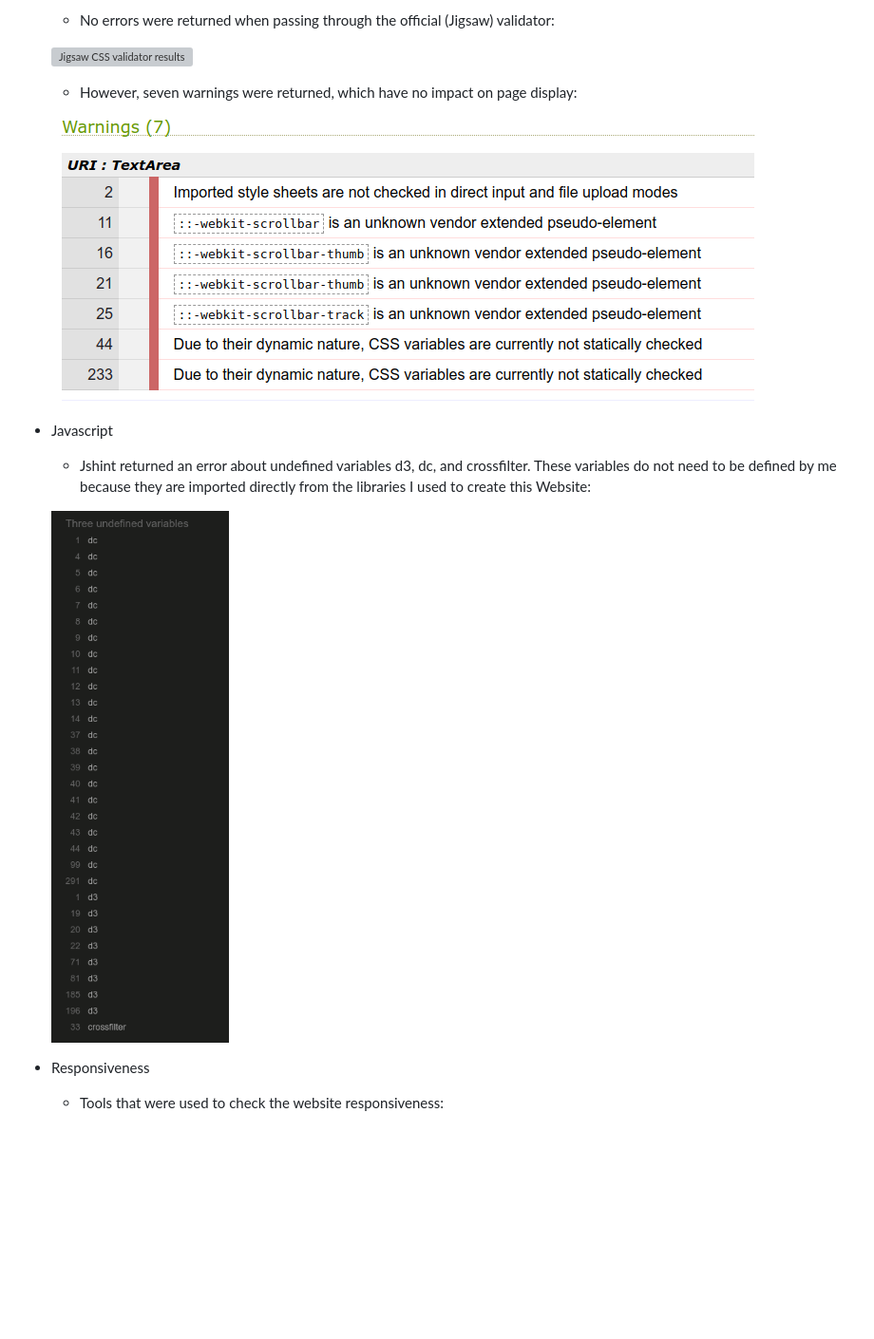
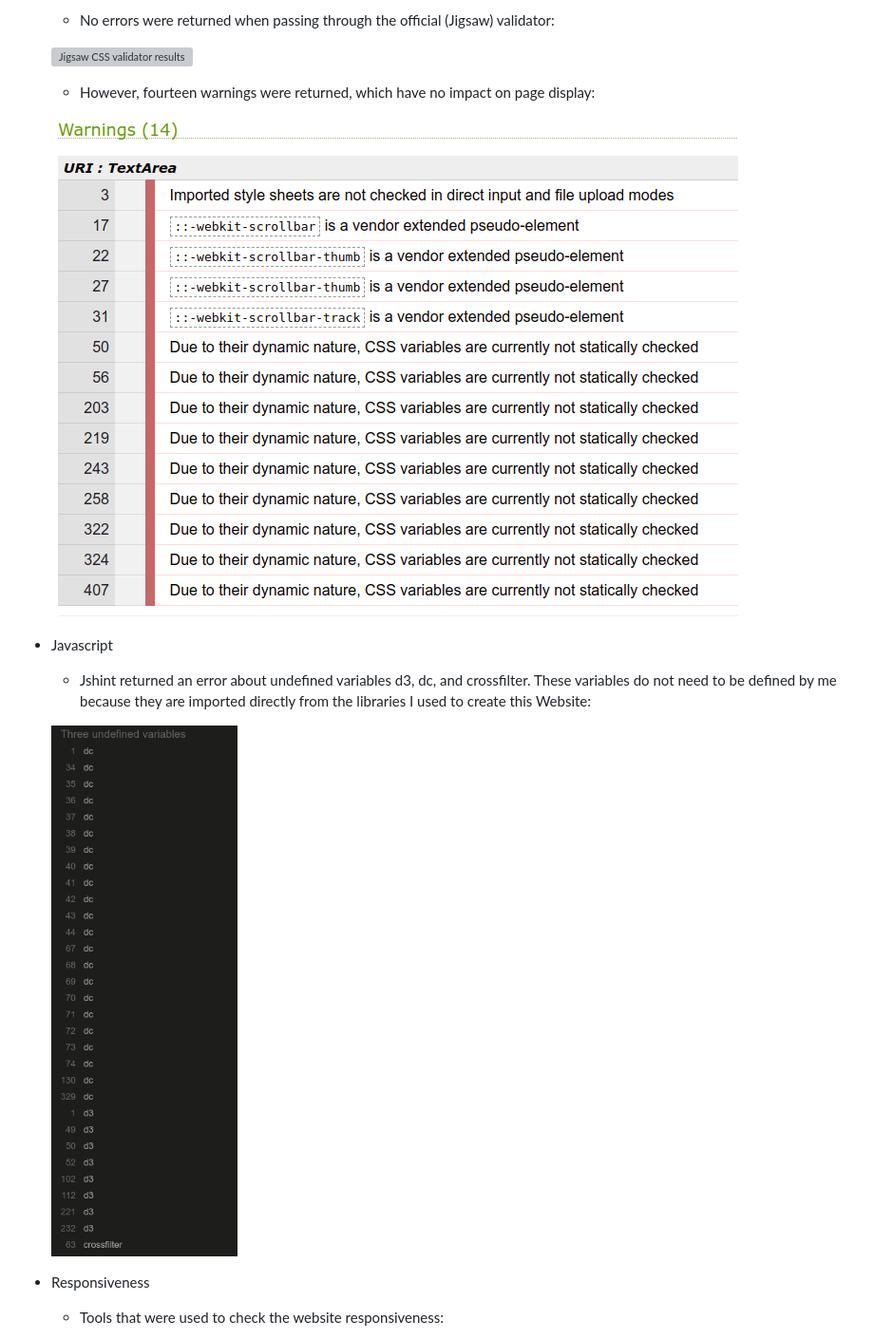
Before and after one commit to lexach91/US-accidents, a Markdown page: README.md, the part around the change. Shown: that part at 95% size. Drawn GitHub-style; pictures changed too: assets/documentation/css-warnings.png, assets/documentation/jshint.png; blank space fills up the shorter version; grey boxes are pictures that could not be loaded.

Commit message:
Update validator screenshots in README.md

```diff
--- a/README.md
+++ b/README.md
@@ -277,7 +277,7 @@ The fonts, colors, and charts' color scheme were chosen to provide better readab
 
     ![Jigsaw CSS validator results](assets/documentation/jigsaw-css.png)
 
-    + However, seven warnings were returned, which have no impact on page display:
+    + However, fourteen warnings were returned, which have no impact on page display:
 
     ![CSS warnings](assets/documentation/css-warnings.png)
 
```
